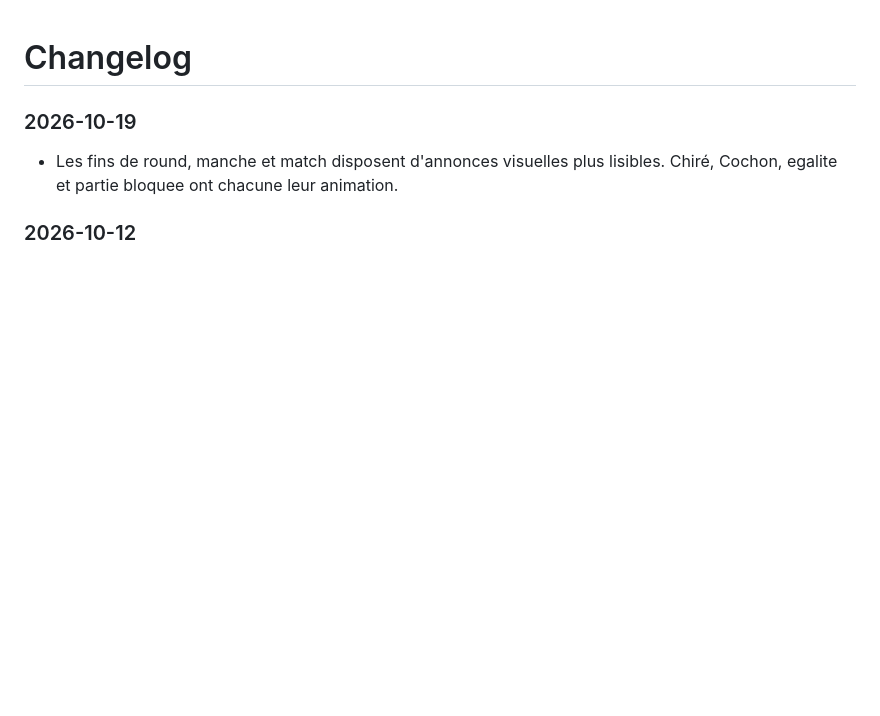
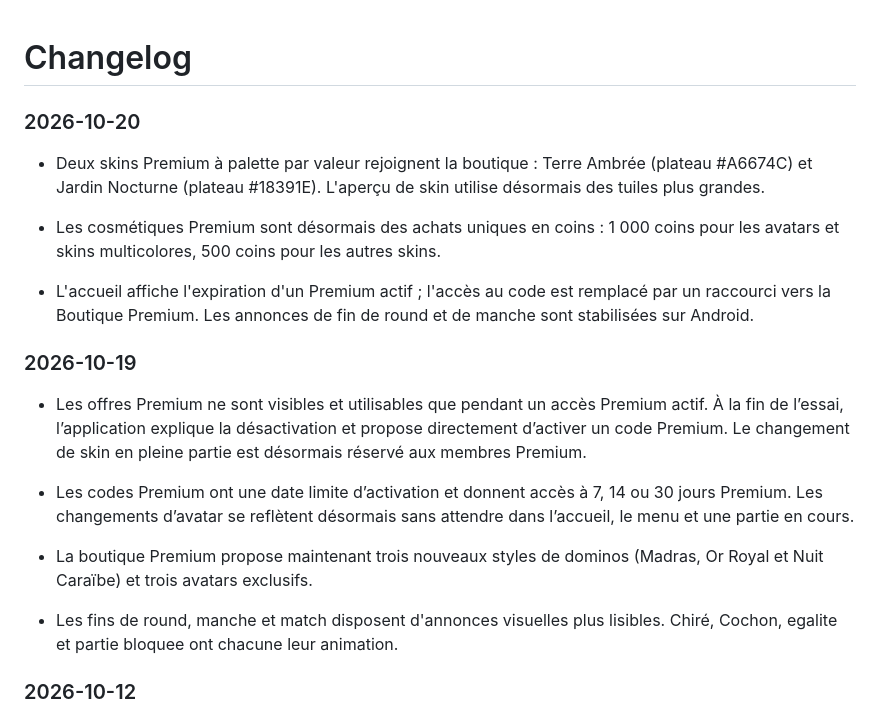
Before and after one commit to omardev1900/domino-mobile, a Markdown page: .docs/feedback/CHANGELOG.md, the part around the change. Drawn GitHub-style; blank space fills up the shorter version.

Commit message:
docs: record premium boutique rollout

```diff
--- a/.docs/feedback/CHANGELOG.md
+++ b/.docs/feedback/CHANGELOG.md
@@ -1,6 +1,31 @@
 # Changelog
 
+### 2026-10-20
+
+- Deux skins Premium à palette par valeur rejoignent la boutique : Terre Ambrée
+  (plateau #A6674C) et Jardin Nocturne (plateau #18391E). L'aperçu de skin
+  utilise désormais des tuiles plus grandes.
+
+- Les cosmétiques Premium sont désormais des achats uniques en coins : 1 000
+  coins pour les avatars et skins multicolores, 500 coins pour les autres skins.
+
+- L'accueil affiche l'expiration d'un Premium actif ; l'accès au code est
+  remplacé par un raccourci vers la Boutique Premium. Les annonces de fin de
+  round et de manche sont stabilisées sur Android.
+
 ### 2026-10-19
+
+- Les offres Premium ne sont visibles et utilisables que pendant un accès
+  Premium actif. À la fin de l’essai, l’application explique la désactivation
+  et propose directement d’activer un code Premium. Le changement de skin en
+  pleine partie est désormais réservé aux membres Premium.
+
+- Les codes Premium ont une date limite d’activation et donnent accès à 7, 14
+  ou 30 jours Premium. Les changements d’avatar se reflètent désormais sans
+  attendre dans l’accueil, le menu et une partie en cours.
+
+- La boutique Premium propose maintenant trois nouveaux styles de dominos
+  (Madras, Or Royal et Nuit Caraïbe) et trois avatars exclusifs.
 
 - Les fins de round, manche et match disposent d'annonces visuelles plus
   lisibles. Chiré, Cochon, egalite et partie bloquee ont chacune leur animation.
```
Also changed, not shown: .docs/pilotage/DONE.md (+18 -0 lines).
